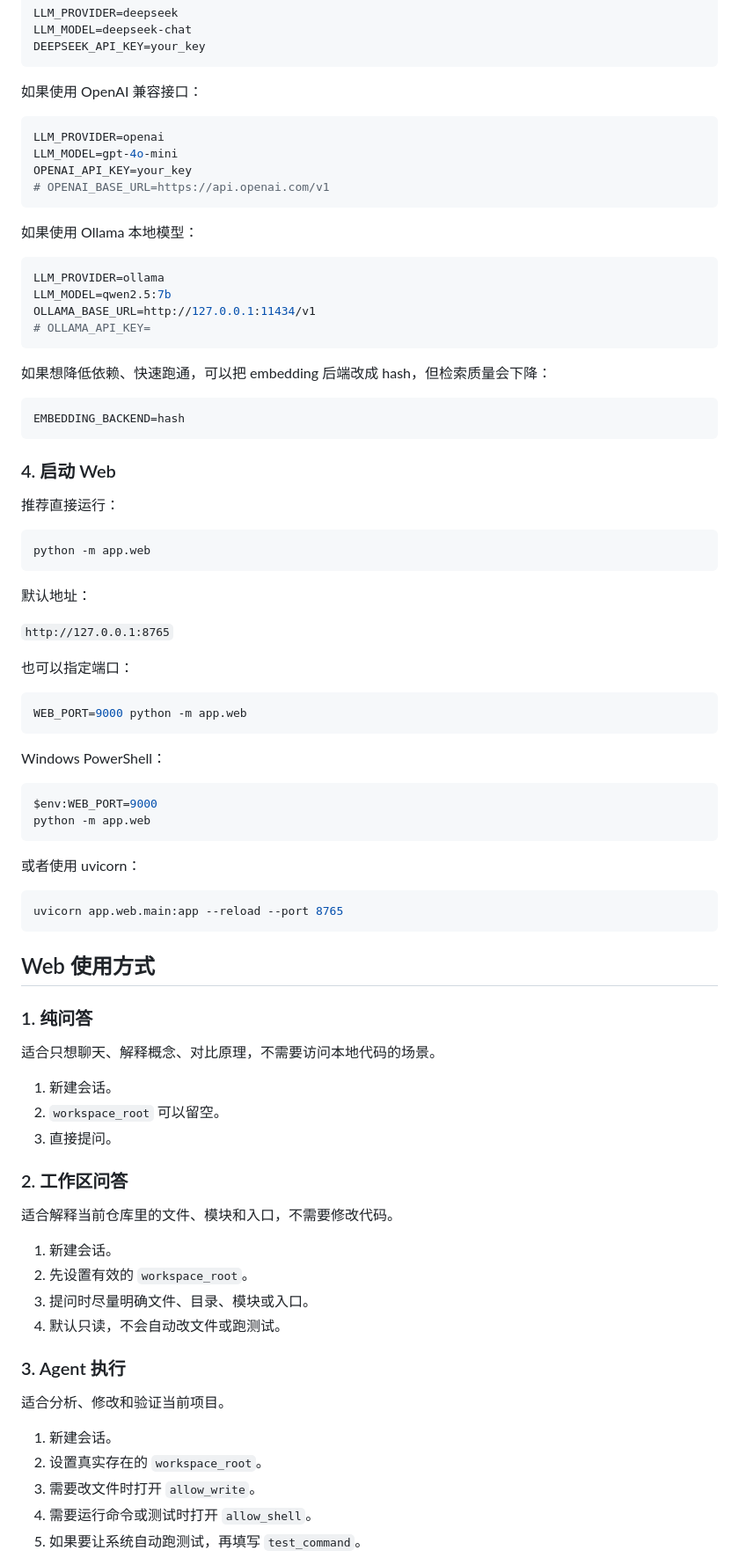
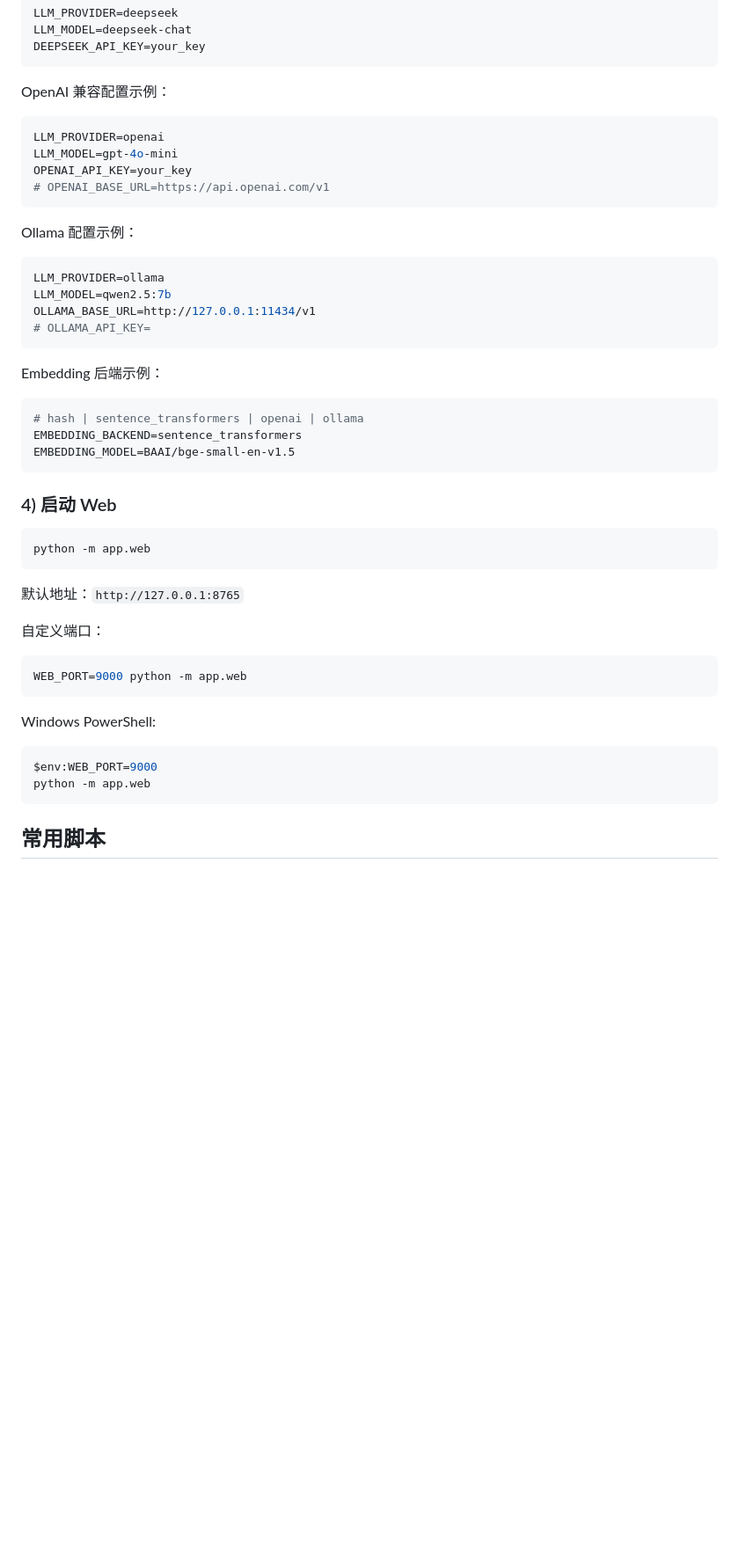
Before and after one commit to woshouhujiaran/CodeInsight-Agent, a Markdown page: README.md, the part around one of its changes. Shown at 88% size. Drawn GitHub-style; blank space fills up the shorter version.

````diff
--- a/README.md
+++ b/README.md
@@ -70,7 +79,7 @@ LLM_MODEL=deepseek-chat
 DEEPSEEK_API_KEY=your_key
 ```
 
-如果使用 OpenAI 兼容接口：
+OpenAI 兼容配置示例：
 
 ```env
 LLM_PROVIDER=openai
@@ -79,7 +88,8 @@ OPENAI_API_KEY=your_key
 # OPENAI_BASE_URL=https://api.openai.com/v1
 ```
 
-如果使用 Ollama 本地模型：
+Ollama 配置示例：
+
 ```env
 LLM_PROVIDER=ollama
 LLM_MODEL=qwen2.5:7b
@@ -87,69 +97,34 @@ OLLAMA_BASE_URL=http://127.0.0.1:11434/v1
 # OLLAMA_API_KEY=
 ```
 
-如果想降低依赖、快速跑通，可以把 embedding 后端改成 hash，但检索质量会下降：
+Embedding 后端示例：
 
 ```env
-EMBEDDING_BACKEND=hash
+# hash | sentence_transformers | openai | ollama
+EMBEDDING_BACKEND=sentence_transformers
+EMBEDDING_MODEL=BAAI/bge-small-en-v1.5
 ```
 
-### 4. 启动 Web
-
-推荐直接运行：
+### 4) 启动 Web
 
 ```bash
 python -m app.web
 ```
 
-默认地址：
+默认地址：`http://127.0.0.1:8765`
 
-`http://127.0.0.1:8765`
-
-也可以指定端口：
+自定义端口：
 
 ```bash
 WEB_PORT=9000 python -m app.web
 ```
 
-Windows PowerShell：
+Windows PowerShell:
 
 ```powershell
 $env:WEB_PORT=9000
 python -m app.web
 ```
 
-或者使用 uvicorn：
+## 常用脚本
 
-```bash
-uvicorn app.web.main:app --reload --port 8765
-```
-
-## Web 使用方式
-
-### 1. 纯问答
-
-适合只想聊天、解释概念、对比原理，不需要访问本地代码的场景。
-
-1. 新建会话。
-2. `workspace_root` 可以留空。
-3. 直接提问。
-
-### 2. 工作区问答
-
-适合解释当前仓库里的文件、模块和入口，不需要修改代码。
-
-1. 新建会话。
-2. 先设置有效的 `workspace_root`。
-3. 提问时尽量明确文件、目录、模块或入口。
-4. 默认只读，不会自动改文件或跑测试。
-
-### 3. Agent 执行
-
-适合分析、修改和验证当前项目。
-
-1. 新建会话。
-2. 设置真实存在的 `workspace_root`。
-3. 需要改文件时打开 `allow_write`。
-4. 需要运行命令或测试时打开 `allow_shell`。
-5. 如果要让系统自动跑测试，再填写 `test_command`。
-
````
Also changed, not shown: other parts of README.md (+73 -129 lines).
